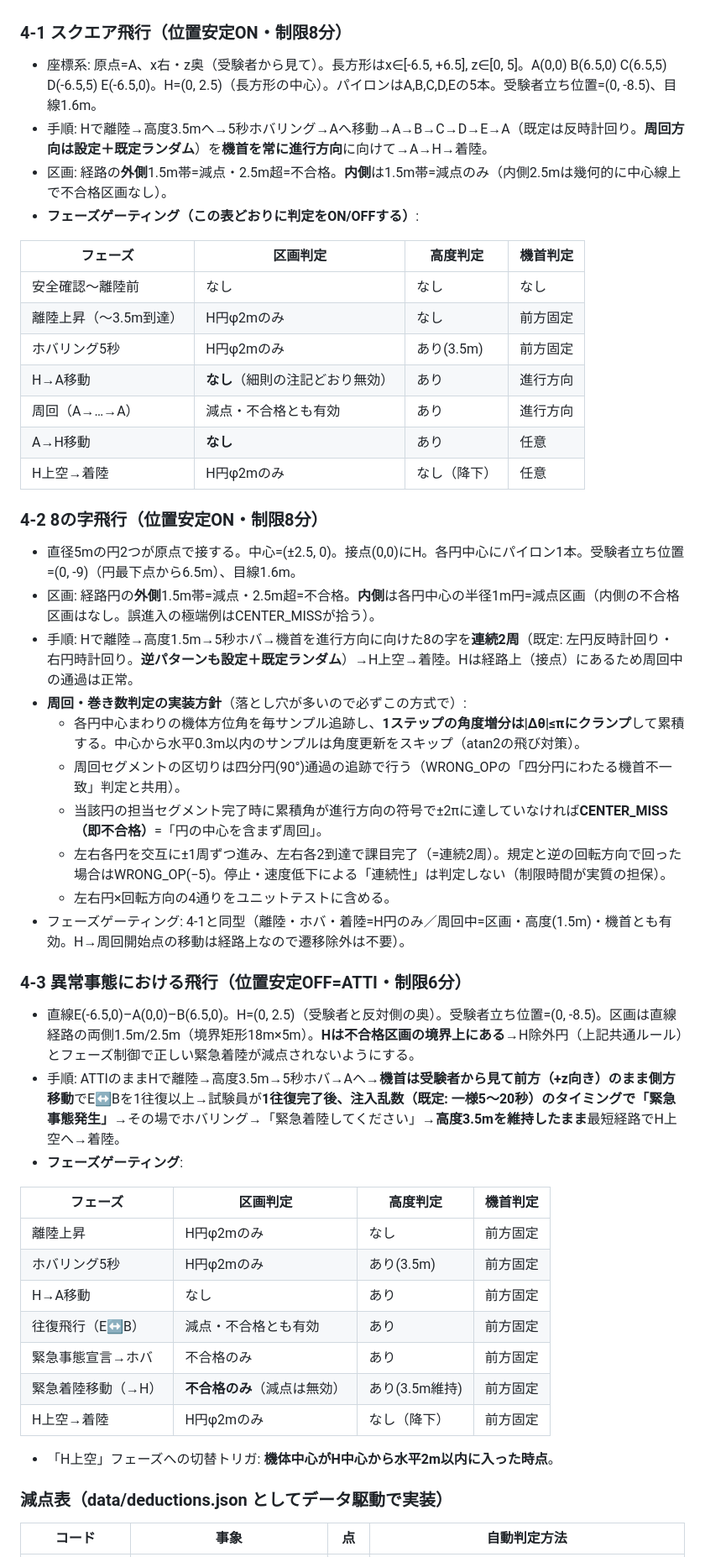
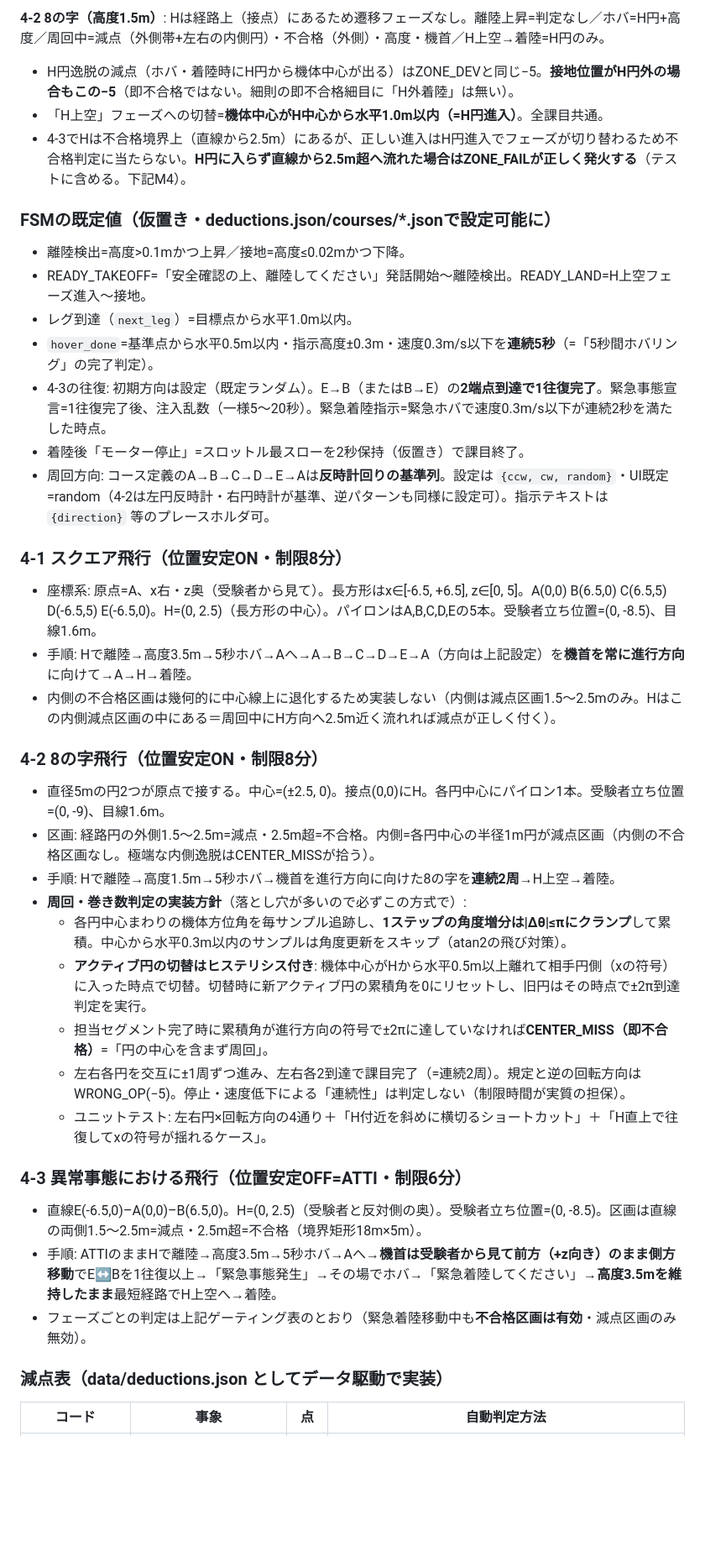
Before and after one commit to senntouki05-bot/drone-exam-simulator, a Markdown page: CLAUDE-CODE-PROMPT.md, the part around one of its changes. Shown at 84% size. Drawn GitHub-style; blank space fills up the shorter version.

Commit message:
敵対的レビュー2巡目の反映: 細則公式フェーズ表への準拠（H→A移動中も不合格区画有効・離陸上昇は判定なし・H円=半径1.0m統一）、Hブランケット除外の廃止、パイロン高さ定義、FSM既定値表、ExamSession注入API、M3/M4の依存整理
Co-Authored-By: Claude Fable 5 <noreply@anthropic.com>

```diff
--- a/CLAUDE-CODE-PROMPT.md
+++ b/CLAUDE-CODE-PROMPT.md
@@ -39,51 +59,42 @@
+**4-2 8の字（高度1.5m）**: Hは経路上（接点）にあるため遷移フェーズなし。離陸上昇=判定なし／ホバ=H円+高度／周回中=減点（外側帯+左右の内側円）・不合格（外側）・高度・機首／H上空→着陸=H円のみ。
+
+- H円逸脱の減点（ホバ・着陸時にH円から機体中心が出る）はZONE_DEVと同じ−5。**接地位置がH円外の場合もこの−5**（即不合格ではない。細則の即不合格細目に「H外着陸」は無い）。
+- 「H上空」フェーズへの切替=**機体中心がH中心から水平1.0m以内（=H円進入）**。全課目共通。
+- 4-3でHは不合格境界上（直線から2.5m）にあるが、正しい進入はH円進入でフェーズが切り替わるため不合格判定に当たらない。**H円に入らず直線から2.5m超へ流れた場合はZONE_FAILが正しく発火する**（テストに含める。下記M4）。
+
+### FSMの既定値（仮置き・deductions.json/courses/*.jsonで設定可能に）
+
+- 離陸検出=高度>0.1mかつ上昇／接地=高度≤0.02mかつ下降。
+- READY_TAKEOFF=「安全確認の上、離陸してください」発話開始〜離陸検出。READY_LAND=H上空フェーズ進入〜接地。
+- レグ到達（`next_leg`）=目標点から水平1.0m以内。
+- `hover_done`=基準点から水平0.5m以内・指示高度±0.3m・速度0.3m/s以下を**連続5秒**（=「5秒間ホバリング」の完了判定）。
+- 4-3の往復: 初期方向は設定（既定ランダム）。E→B（またはB→E）の**2端点到達で1往復完了**。緊急事態宣言=1往復完了後、注入乱数（一様5〜20秒）。緊急着陸指示=緊急ホバで速度0.3m/s以下が連続2秒を満たした時点。
+- 着陸後「モーター停止」=スロットル最スローを2秒保持（仮置き）で課目終了。
+- 周回方向: コース定義のA→B→C→D→E→Aは**反時計回りの基準列**。設定は `{ccw, cw, random}`・UI既定=random（4-2は左円反時計・右円時計が基準、逆パターンも同様に設定可）。指示テキストは `{direction}` 等のプレースホルダ可。
 
 ### 4-1 スクエア飛行（位置安定ON・制限8分）
 
 - 座標系: 原点=A、x右・z奥（受験者から見て）。長方形はx∈[-6.5, +6.5], z∈[0, 5]。A(0,0) B(6.5,0) C(6.5,5) D(-6.5,5) E(-6.5,0)。H=(0, 2.5)（長方形の中心）。パイロンはA,B,C,D,Eの5本。受験者立ち位置=(0, -8.5)、目線1.6m。
-- 手順: Hで離陸→高度3.5mへ→5秒ホバリング→Aへ移動→A→B→C→D→E→A（既定は反時計回り。**周回方向は設定＋既定ランダム**）を**機首を常に進行方向**に向けて→A→H→着陸。
-- 区画: 経路の**外側**1.5m帯=減点・2.5m超=不合格。**内側**は1.5m帯=減点のみ（内側2.5mは幾何的に中心線上で不合格区画なし）。
-- **フェーズゲーティング（この表どおりに判定をON/OFFする）**:
-
-| フェーズ | 区画判定 | 高度判定 | 機首判定 |
-|---|---|---|---|
-| 安全確認〜離陸前 | なし | なし | なし |
-| 離陸上昇（〜3.5m到達） | H円φ2mのみ | なし | 前方固定 |
-| ホバリング5秒 | H円φ2mのみ | あり(3.5m) | 前方固定 |
-| H→A移動 | **なし**（細則の注記どおり無効） | あり | 進行方向 |
-| 周回（A→…→A） | 減点・不合格とも有効 | あり | 進行方向 |
-| A→H移動 | **なし** | あり | 任意 |
-| H上空→着陸 | H円φ2mのみ | なし（降下） | 任意 |
+- 手順: Hで離陸→高度3.5m→5秒ホバ→Aへ→A→B→C→D→E→A（方向は上記設定）を**機首を常に進行方向**に向けて→A→H→着陸。
+- 内側の不合格区画は幾何的に中心線上に退化するため実装しない（内側は減点区画1.5〜2.5mのみ。Hはこの内側減点区画の中にある＝周回中にH方向へ2.5m近く流れれば減点が正しく付く）。
 
 ### 4-2 8の字飛行（位置安定ON・制限8分）
 
-- 直径5mの円2つが原点で接する。中心=(±2.5, 0)。接点(0,0)にH。各円中心にパイロン1本。受験者立ち位置=(0, -9)（円最下点から6.5m）、目線1.6m。
-- 区画: 経路円の**外側**1.5m帯=減点・2.5m超=不合格。**内側**は各円中心の半径1m円=減点区画（内側の不合格区画はなし。誤進入の極端例はCENTER_MISSが拾う）。
-- 手順: Hで離陸→高度1.5m→5秒ホバ→機首を進行方向に向けた8の字を**連続2周**（既定: 左円反時計回り・右円時計回り。**逆パターンも設定＋既定ランダム**）→H上空→着陸。Hは経路上（接点）にあるため周回中の通過は正常。
+- 直径5mの円2つが原点で接する。中心=(±2.5, 0)。接点(0,0)にH。各円中心にパイロン1本。受験者立ち位置=(0, -9)、目線1.6m。
+- 区画: 経路円の外側1.5〜2.5m=減点・2.5m超=不合格。内側=各円中心の半径1m円が減点区画（内側の不合格区画なし。極端な内側逸脱はCENTER_MISSが拾う）。
+- 手順: Hで離陸→高度1.5m→5秒ホバ→機首を進行方向に向けた8の字を**連続2周**→H上空→着陸。
 - **周回・巻き数判定の実装方針**（落とし穴が多いので必ずこの方式で）:
-  - 各円中心まわりの機体方位角を毎サンプル追跡し、**1ステップの角度増分は|Δθ|≤πにクランプ**して累積する。中心から水平0.3m以内のサンプルは角度更新をスキップ（atan2の飛び対策）。
-  - 周回セグメントの区切りは四分円(90°)通過の追跡で行う（WRONG_OPの「四分円にわたる機首不一致」判定と共用）。
-  - 当該円の担当セグメント完了時に累積角が進行方向の符号で±2πに達していなければ**CENTER_MISS（即不合格）**=「円の中心を含まず周回」。
-  - 左右各円を交互に±1周ずつ進み、左右各2到達で課目完了（=連続2周）。規定と逆の回転方向で回った場合はWRONG_OP(−5)。停止・速度低下による「連続性」は判定しない（制限時間が実質の担保）。
-  - 左右円×回転方向の4通りをユニットテストに含める。
-- フェーズゲーティング: 4-1と同型（離陸・ホバ・着陸=H円のみ／周回中=区画・高度(1.5m)・機首とも有効。H→周回開始点の移動は経路上なので遷移除外は不要）。
+  - 各円中心まわりの機体方位角を毎サンプル追跡し、**1ステップの角度増分は|Δθ|≤πにクランプ**して累積。中心から水平0.3m以内のサンプルは角度更新をスキップ（atan2の飛び対策）。
+  - **アクティブ円の切替はヒステリシス付き**: 機体中心がHから水平0.5m以上離れて相手円側（xの符号）に入った時点で切替。切替時に新アクティブ円の累積角を0にリセットし、旧円はその時点で±2π到達判定を実行。
+  - 担当セグメント完了時に累積角が進行方向の符号で±2πに達していなければ**CENTER_MISS（即不合格）**=「円の中心を含まず周回」。
+  - 左右各円を交互に±1周ずつ進み、左右各2到達で課目完了（=連続2周）。規定と逆の回転方向はWRONG_OP(−5)。停止・速度低下による「連続性」は判定しない（制限時間が実質の担保）。
+  - ユニットテスト: 左右円×回転方向の4通り＋「H付近を斜めに横切るショートカット」＋「H直上で往復してxの符号が揺れるケース」。
 
 ### 4-3 異常事態における飛行（位置安定OFF=ATTI・制限6分）
 
-- 直線E(-6.5,0)–A(0,0)–B(6.5,0)。H=(0, 2.5)（受験者と反対側の奥）。受験者立ち位置=(0, -8.5)。区画は直線経路の両側1.5m/2.5m（境界矩形18m×5m）。**Hは不合格区画の境界上にある**→H除外円（上記共通ルール）とフェーズ制御で正しい緊急着陸が減点されないようにする。
-- 手順: ATTIのままHで離陸→高度3.5m→5秒ホバ→Aへ→**機首は受験者から見て前方（+z向き）のまま側方移動**でE↔Bを1往復以上→試験員が**1往復完了後、注入乱数（既定: 一様5〜20秒）のタイミングで「緊急事態発生」**→その場でホバリング→「緊急着陸してください」→**高度3.5mを維持したまま**最短経路でH上空へ→着陸。
-- **フェーズゲーティング**:
-
-| フェーズ | 区画判定 | 高度判定 | 機首判定 |
-|---|---|---|---|
-| 離陸上昇 | H円φ2mのみ | なし | 前方固定 |
-| ホバリング5秒 | H円φ2mのみ | あり(3.5m) | 前方固定 |
-| H→A移動 | なし | あり | 前方固定 |
-| 往復飛行（E↔B） | 減点・不合格とも有効 | あり | 前方固定 |
-| 緊急事態宣言→ホバ | 不合格のみ | あり | 前方固定 |
-| 緊急着陸移動（→H） | **不合格のみ**（減点は無効） | あり(3.5m維持) | 前方固定 |
-| H上空→着陸 | H円φ2mのみ | なし（降下） | 前方固定 |
-
-- 「H上空」フェーズへの切替トリガ: **機体中心がH中心から水平2m以内に入った時点**。
+- 直線E(-6.5,0)–A(0,0)–B(6.5,0)。H=(0, 2.5)（受験者と反対側の奥）。受験者立ち位置=(0, -8.5)。区画は直線の両側1.5〜2.5m=減点・2.5m超=不合格（境界矩形18m×5m）。
+- 手順: ATTIのままHで離陸→高度3.5m→5秒ホバ→Aへ→**機首は受験者から見て前方（+z向き）のまま側方移動**でE↔Bを1往復以上→「緊急事態発生」→その場でホバ→「緊急着陸してください」→**高度3.5mを維持したまま**最短経路でH上空へ→着陸。
+- フェーズごとの判定は上記ゲーティング表のとおり（緊急着陸移動中も**不合格区画は有効**・減点区画のみ無効）。
 
 ### 減点表（data/deductions.json としてデータ駆動で実装）
 
```
Also changed, not shown: other parts of CLAUDE-CODE-PROMPT.md (+52 -31 lines), DESIGN.md (+11 -11 lines), research/RESEARCH-2026-07-18.md (+3 -3 lines).
